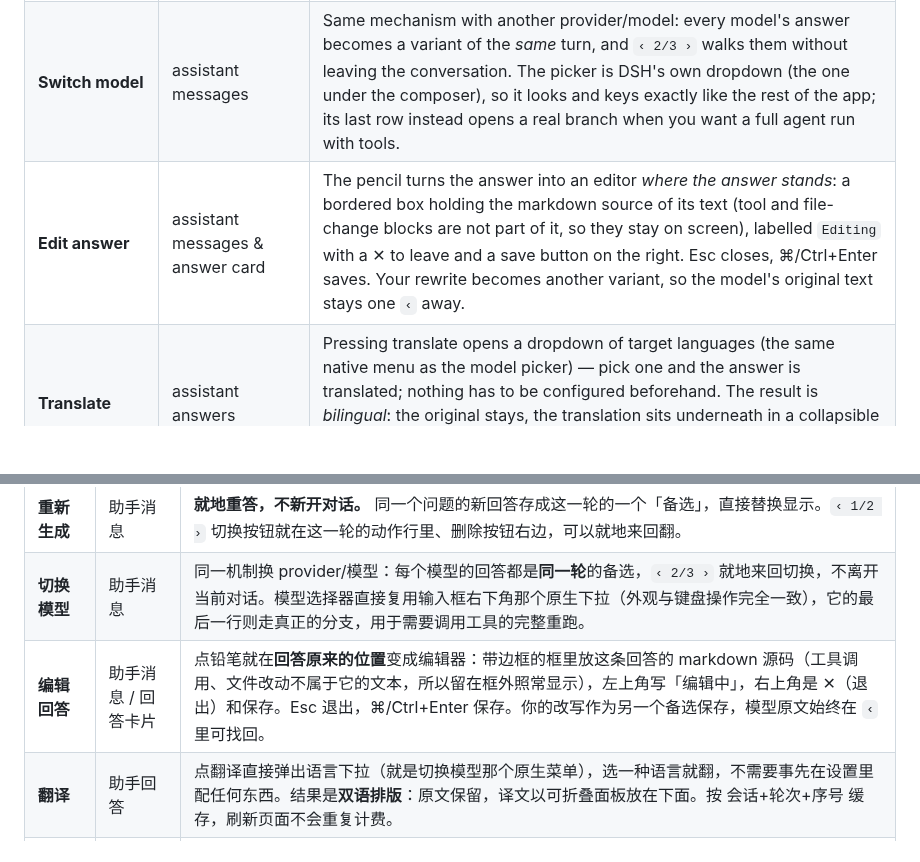
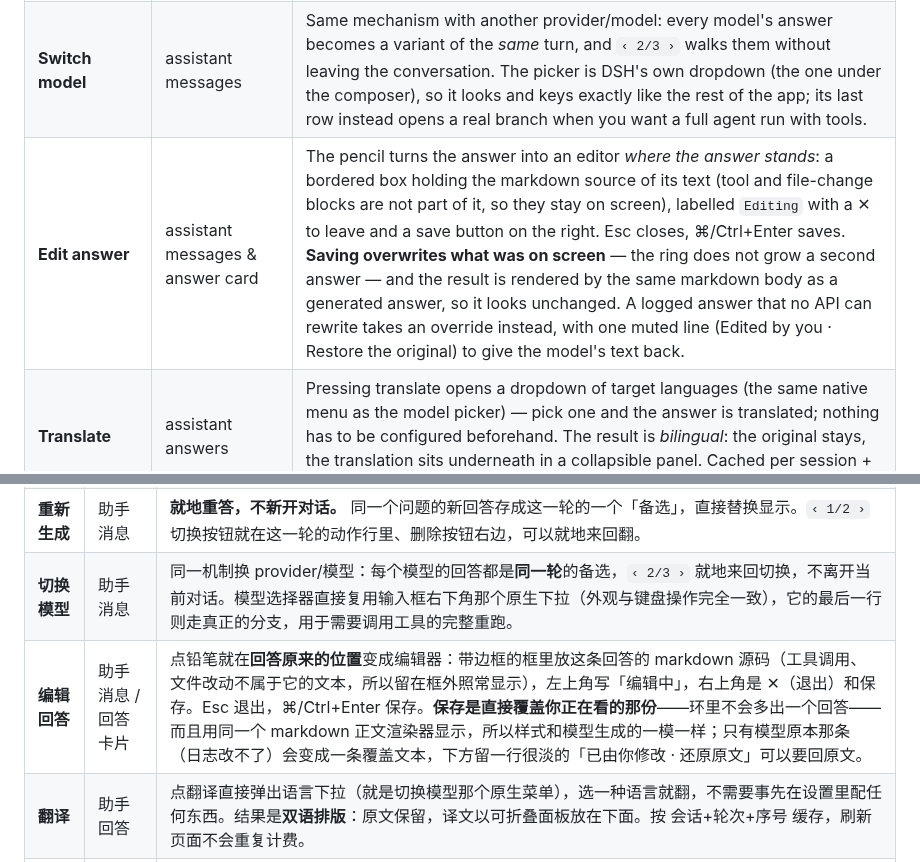
Before and after one commit to VicissitudeYW/dsh-message-toolbar, a Markdown page: README.md, 2 parts joined by grey strips. Drawn GitHub-style; blank space fills up the shorter version.

```diff
--- a/README.md
+++ b/README.md
@@ -20,7 +20,7 @@ Cherry Studio.
 | **Edit** | user messages | Rewrites the turn in place: the conversation is rewound to just before that turn, a new child session is seeded with the edit, and the answer is regenerated. The original branch is preserved as a version card. |
 | **Regenerate** | assistant messages | **In place, no new conversation.** A fresh answer to the same question is stored as a variant of that turn and swapped in for the logged one. The `‹ 1/2 ›` control lives in the answer's action row, next to delete, and walks the variants in place. |
 | **Switch model** | assistant messages | Same mechanism with another provider/model: every model's answer becomes a variant of the *same* turn, and `‹ 2/3 ›` walks them without leaving the conversation. The picker is DSH's own dropdown (the one under the composer), so it looks and keys exactly like the rest of the app; its last row instead opens a real branch when you want a full agent run with tools. |
-| **Edit answer** | assistant messages & answer card | The pencil turns the answer into an editor *where the answer stands*: a bordered box holding the markdown source of its text (tool and file-change blocks are not part of it, so they stay on screen), labelled `Editing` with a ✕ to leave and a save button on the right. Esc closes, ⌘/Ctrl+Enter saves. Your rewrite becomes another variant, so the model's original text stays one `‹` away. |
+| **Edit answer** | assistant messages & answer card | The pencil turns the answer into an editor *where the answer stands*: a bordered box holding the markdown source of its text (tool and file-change blocks are not part of it, so they stay on screen), labelled `Editing` with a ✕ to leave and a save button on the right. Esc closes, ⌘/Ctrl+Enter saves. **Saving overwrites what was on screen** — the ring does not grow a second answer — and the result is rendered by the same markdown body as a generated answer, so it looks unchanged. A logged answer that no API can rewrite takes an override instead, with one muted line (Edited by you · Restore the original) to give the model's text back. |
 | **Translate** | assistant answers | Pressing translate opens a dropdown of target languages (the same native menu as the model picker) — pick one and the answer is translated; nothing has to be configured beforehand. The result is *bilingual*: the original stays, the translation sits underneath in a collapsible panel. Cached per session + turn + sequence, so it survives reloads without re-billing. |
 | **Delete** | version cards | Soft-deletes a version: the card is hidden from the ring and the version tree but the session log is untouched and it can be restored. The root conversation can never be deleted. |
 | **Delete message / answer** | user bubbles & assistant answers | Removes one turn (message, answer, tool cards) or just one answer from the transcript, e.g. to clear a pile of "continue" prompts left by a stalled turn. A `deleted · restore` row takes its place, so it is always one click back. |
@@ -180,7 +180,7 @@ MIT
 | **编辑** | 用户消息 | 就地改写这一轮：对话回退到该轮之前，用编辑后的文本开启一个新的子会话并重新回答，原分支保留为版本卡片。 |
 | **重新生成** | 助手消息 | **就地重答，不新开对话。** 同一个问题的新回答存成这一轮的一个「备选」，直接替换显示。`‹ 1/2 ›` 切换按钮就在这一轮的动作行里、删除按钮右边，可以就地来回翻。 |
 | **切换模型** | 助手消息 | 同一机制换 provider/模型：每个模型的回答都是**同一轮**的备选，`‹ 2/3 ›` 就地来回切换，不离开当前对话。模型选择器直接复用输入框右下角那个原生下拉（外观与键盘操作完全一致），它的最后一行则走真正的分支，用于需要调用工具的完整重跑。 |
-| **编辑回答** | 助手消息 / 回答卡片 | 点铅笔就在**回答原来的位置**变成编辑器：带边框的框里放这条回答的 markdown 源码（工具调用、文件改动不属于它的文本，所以留在框外照常显示），左上角写「编辑中」，右上角是 ✕（退出）和保存。Esc 退出，⌘/Ctrl+Enter 保存。你的改写作为另一个备选保存，模型原文始终在 `‹` 里可找回。 |
+| **编辑回答** | 助手消息 / 回答卡片 | 点铅笔就在**回答原来的位置**变成编辑器：带边框的框里放这条回答的 markdown 源码（工具调用、文件改动不属于它的文本，所以留在框外照常显示），左上角写「编辑中」，右上角是 ✕（退出）和保存。Esc 退出，⌘/Ctrl+Enter 保存。**保存是直接覆盖你正在看的那份**——环里不会多出一个回答——而且用同一个 markdown 正文渲染器显示，所以样式和模型生成的一模一样；只有模型原本那条（日志改不了）会变成一条覆盖文本，下方留一行很淡的「已由你修改 · 还原原文」可以要回原文。 |
 | **翻译** | 助手回答 | 点翻译直接弹出语言下拉（就是切换模型那个原生菜单），选一种语言就翻，不需要事先在设置里配任何东西。结果是**双语排版**：原文保留，译文以可折叠面板放在下面。按 会话+轮次+序号 缓存，刷新页面不会重复计费。 |
 | **删除** | 版本卡片 | 软删除：从版本徽标和版本树里隐藏，但会话日志不动，可随时恢复。根对话永远不可删除。 |
 | **删除消息 / 回答** | 用户气泡 / 助手回答 | 把某一轮（消息、回答、工具卡片）或单独一条回答从对话里删掉，比如清掉某一轮卡住后连发的一串「继续」。原位留下「已删除 · 恢复」一行，随时能一键找回。 |
```
Also changed, not shown: CHANGELOG.md (+14 -0 lines), docs/ARCHITECTURE.md (+11 -2 lines), docs/theme-preview.png, 8 other files.
